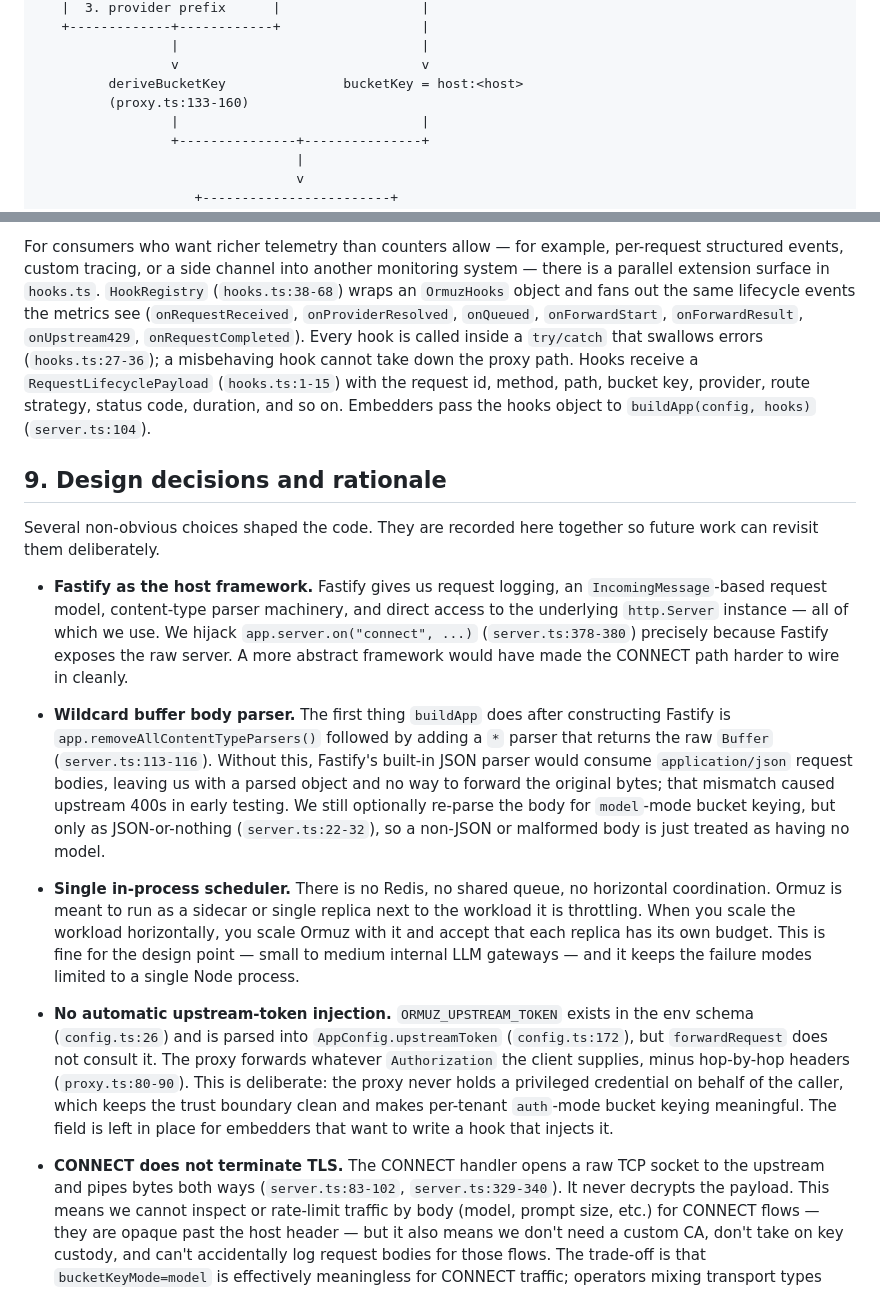
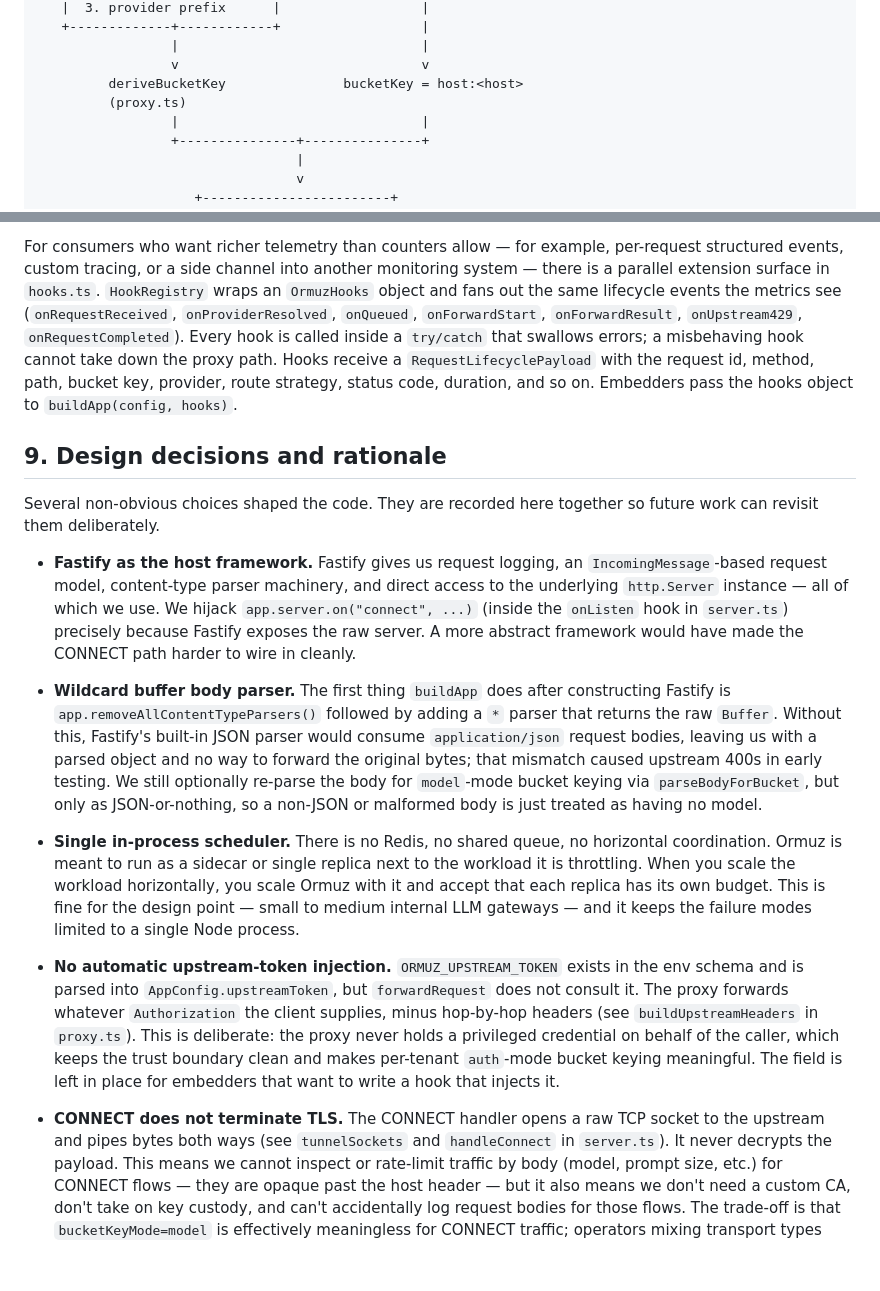
Before and after one commit to grebmann1/ormuz-proxy, a Markdown page: docs/architecture.md, 2 parts joined by grey strips. Rendered like a GitHub page; blank space fills up the shorter version.

```diff
--- a/docs/architecture.md
+++ b/docs/architecture.md
@@ -48,7 +48,7 @@ path or react to it, but they don't sit on the critical path of
                  |                               |
                  v                               v
          deriveBucketKey               bucketKey = host:<host>
-         (proxy.ts:133-160)
+         (proxy.ts)
                  |                               |
                  +---------------+---------------+
                                  |
@@ -426,17 +425,16 @@ upstream itself returned 429.
 For consumers who want richer telemetry than counters allow — for
 example, per-request structured events, custom tracing, or a side
 channel into another monitoring system — there is a parallel
-extension surface in `hooks.ts`. `HookRegistry`
-(`hooks.ts:38-68`) wraps an `OrmuzHooks` object and fans out the same
-lifecycle events the metrics see (`onRequestReceived`,
-`onProviderResolved`, `onQueued`, `onForwardStart`,
-`onForwardResult`, `onUpstream429`, `onRequestCompleted`). Every hook
-is called inside a `try/catch` that swallows errors
-(`hooks.ts:27-36`); a misbehaving hook cannot take down the proxy
-path. Hooks receive a `RequestLifecyclePayload` (`hooks.ts:1-15`) with
-the request id, method, path, bucket key, provider, route strategy,
-status code, duration, and so on. Embedders pass the hooks object to
-`buildApp(config, hooks)` (`server.ts:104`).
+extension surface in `hooks.ts`. `HookRegistry` wraps an `OrmuzHooks`
+object and fans out the same lifecycle events the metrics see
+(`onRequestReceived`, `onProviderResolved`, `onQueued`,
+`onForwardStart`, `onForwardResult`, `onUpstream429`,
+`onRequestCompleted`). Every hook is called inside a `try/catch` that
+swallows errors; a misbehaving hook cannot take down the proxy path.
+Hooks receive a `RequestLifecyclePayload` with the request id, method,
+path, bucket key, provider, route strategy, status code, duration,
+and so on. Embedders pass the hooks object to
+`buildApp(config, hooks)`.
 
 ## 9. Design decisions and rationale
 
@@ -447,20 +445,20 @@ together so future work can revisit them deliberately.
   logging, an `IncomingMessage`-based request model, content-type
   parser machinery, and direct access to the underlying
   `http.Server` instance — all of which we use. We hijack
-  `app.server.on("connect", ...)` (`server.ts:378-380`) precisely
-  because Fastify exposes the raw server. A more abstract framework
-  would have made the CONNECT path harder to wire in cleanly.
+  `app.server.on("connect", ...)` (inside the `onListen` hook in
+  `server.ts`) precisely because Fastify exposes the raw server. A
+  more abstract framework would have made the CONNECT path harder to
+  wire in cleanly.
 
 - **Wildcard buffer body parser.** The first thing `buildApp` does
-  after constructing Fastify is
-  `app.removeAllContentTypeParsers()` followed by adding a `*`
-  parser that returns the raw `Buffer` (`server.ts:113-116`).
+  after constructing Fastify is `app.removeAllContentTypeParsers()`
+  followed by adding a `*` parser that returns the raw `Buffer`.
   Without this, Fastify's built-in JSON parser would consume
   `application/json` request bodies, leaving us with a parsed object
   and no way to forward the original bytes; that mismatch caused
   upstream 400s in early testing. We still optionally re-parse the
-  body for `model`-mode bucket keying, but only as JSON-or-nothing
-  (`server.ts:22-32`), so a non-JSON or malformed body is just
+  body for `model`-mode bucket keying via `parseBodyForBucket`, but
+  only as JSON-or-nothing, so a non-JSON or malformed body is just
   treated as having no model.
 
 - **Single in-process scheduler.** There is no Redis, no shared
@@ -472,19 +470,20 @@ together so future work can revisit them deliberately.
   keeps the failure modes limited to a single Node process.
 
 - **No automatic upstream-token injection.** `ORMUZ_UPSTREAM_TOKEN`
-  exists in the env schema (`config.ts:26`) and is parsed into
-  `AppConfig.upstreamToken` (`config.ts:172`), but `forwardRequest`
-  does not consult it. The proxy forwards whatever
-  `Authorization` the client supplies, minus hop-by-hop headers
-  (`proxy.ts:80-90`). This is deliberate: the proxy never holds a
-  privileged credential on behalf of the caller, which keeps the
-  trust boundary clean and makes per-tenant `auth`-mode bucket
-  keying meaningful. The field is left in place for embedders that
-  want to write a hook that injects it.
+  exists in the env schema and is parsed into
+  `AppConfig.upstreamToken`, but `forwardRequest` does not consult
+  it. The proxy forwards whatever `Authorization` the client supplies,
+  minus hop-by-hop headers (see `buildUpstreamHeaders` in `proxy.ts`).
+  This is deliberate: the proxy never holds a privileged credential
+  on behalf of the caller, which keeps the trust boundary clean and
+  makes per-tenant `auth`-mode bucket keying meaningful. The field is
+  left in place for embedders that want to write a hook that injects
+  it.
 
 - **CONNECT does not terminate TLS.** The CONNECT handler opens a
-  raw TCP socket to the upstream and pipes bytes both ways
-  (`server.ts:83-102`, `server.ts:329-340`). It never decrypts the
+  raw TCP socket to the upstream and pipes bytes both ways (see
+  `tunnelSockets` and `handleConnect` in `server.ts`). It never
+  decrypts the
   payload. This means we cannot inspect or rate-limit traffic by
   body (model, prompt size, etc.) for CONNECT flows — they are
   opaque past the host header — but it also means we don't need a
```
Also changed, not shown: other parts of docs/architecture.md (+105 -106 lines).
